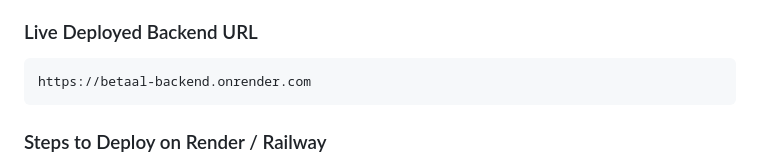
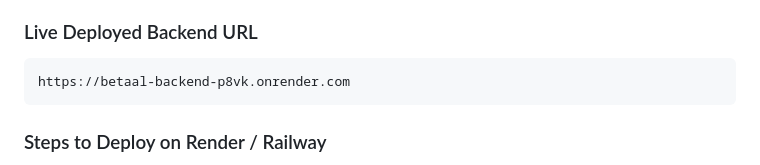
Before and after one commit to annujjguptaa-cpu/Betaal, a Markdown page: docs/deployment.md, the part around the change. GitHub-like rendering.

Commit message:
docs: update live deployed backend URL on Render

````diff
--- a/docs/deployment.md
+++ b/docs/deployment.md
@@ -16,7 +16,7 @@ The Express backend (`backend/server.js`) is fully prepared for zero-configurati
 
 ### Live Deployed Backend URL
 ```text
-https://betaal-backend.onrender.com
+https://betaal-backend-p8vk.onrender.com
 ```
 
 ### Steps to Deploy on Render / Railway
````
